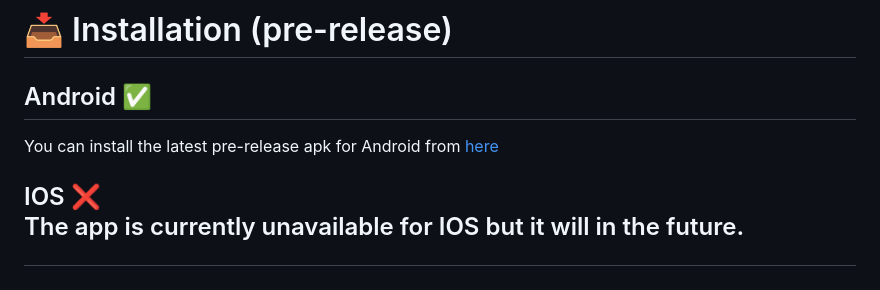
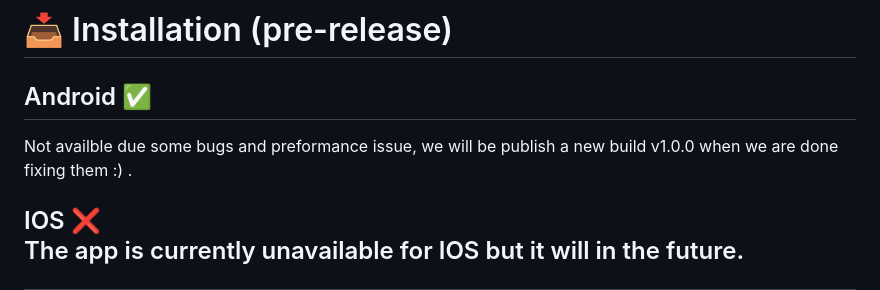
Before and after one commit to Read-Lax/ReadLax, a Markdown page: README.md, the part around the change. GitHub-like rendering.

```diff
--- a/README.md
+++ b/README.md
@@ -46,7 +46,8 @@ with Readlax you can creat khatma and let your friends contribute to it so you c
 <h2>Android ✅ </h2>
 
 
-You can install the latest pre-release apk for Android from [here](https://github.com/Read-Lax/ReadLax/releases)
+Not availble due some bugs and preformance issue, we will be publish a new build v1.0.0 when we are done fixing
+them :) .
 
 <h2>IOS ❌</h3>
 
```
